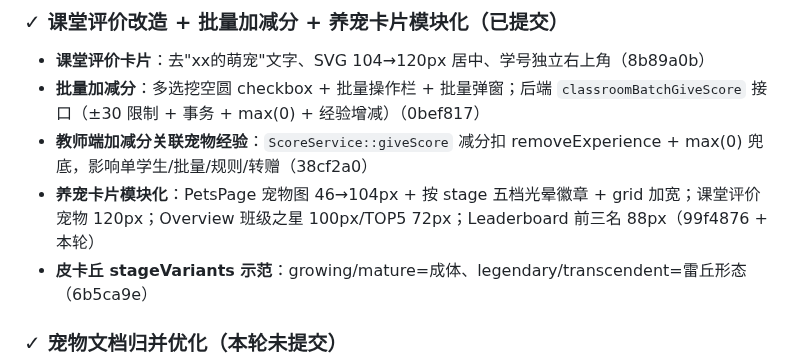
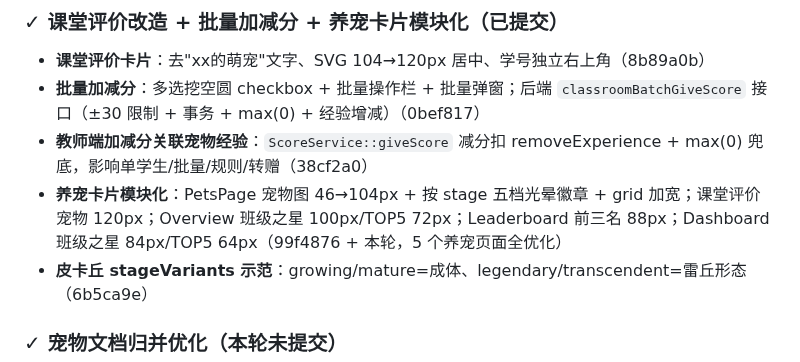
Before and after one commit to RealKiro/learnstar-planet, a Markdown page: docs/待办清单.md, the part around the change. Drawn GitHub-style.

Commit message:
docs: 待办清单记录Dashboard养宠卡片放大

```diff
--- a/docs/待办清单.md
+++ b/docs/待办清单.md
@@ -53,7 +53,7 @@
 - **课堂评价卡片**：去"xx的萌宠"文字、SVG 104→120px 居中、学号独立右上角（8b89a0b）
 - **批量加减分**：多选挖空圆 checkbox + 批量操作栏 + 批量弹窗；后端 `classroomBatchGiveScore` 接口（±30 限制 + 事务 + max(0) + 经验增减）（0bef817）
 - **教师端加减分关联宠物经验**：`ScoreService::giveScore` 减分扣 removeExperience + max(0) 兜底，影响单学生/批量/规则/转赠（38cf2a0）
-- **养宠卡片模块化**：PetsPage 宠物图 46→104px + 按 stage 五档光晕徽章 + grid 加宽；课堂评价宠物 120px；Overview 班级之星 100px/TOP5 72px；Leaderboard 前三名 88px（99f4876 + 本轮）
+- **养宠卡片模块化**：PetsPage 宠物图 46→104px + 按 stage 五档光晕徽章 + grid 加宽；课堂评价宠物 120px；Overview 班级之星 100px/TOP5 72px；Leaderboard 前三名 88px；Dashboard 班级之星 84px/TOP5 64px（99f4876 + 本轮，5 个养宠页面全优化）
 - **皮卡丘 stageVariants 示范**：growing/mature=成体、legendary/transcendent=雷丘形态（6b5ca9e）
 
 ### ✓ 宠物文档归并优化（本轮未提交）
```
